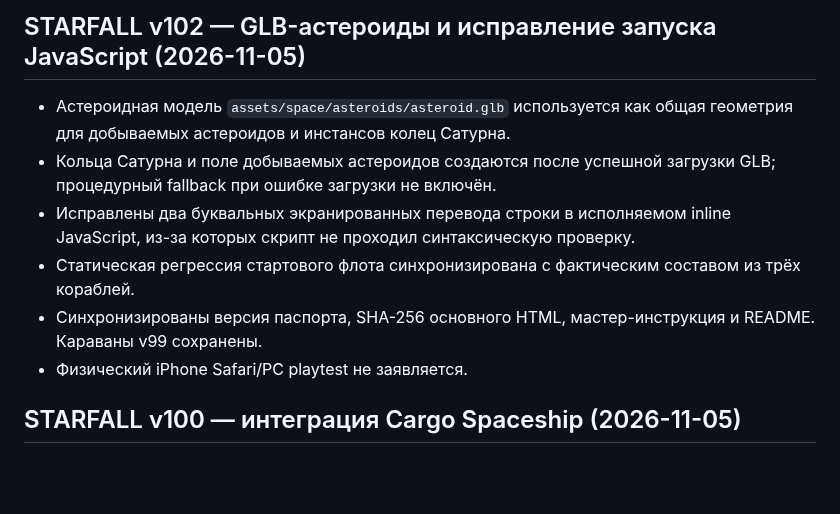
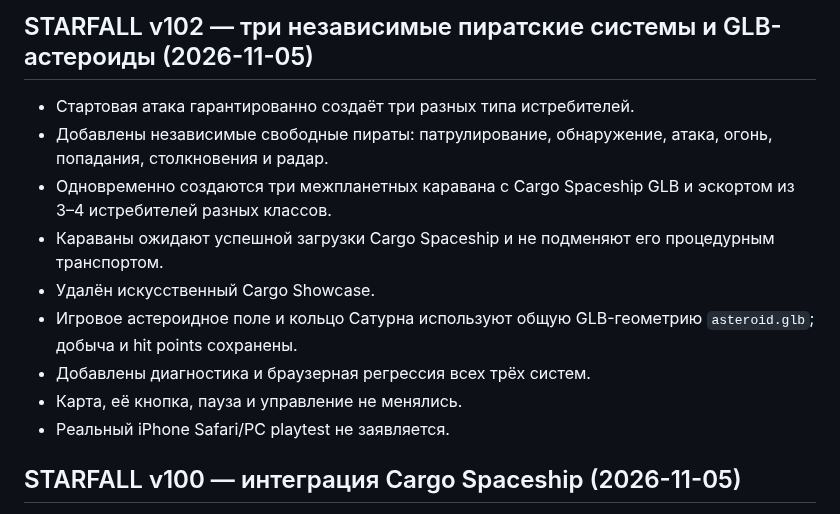
Before and after one commit to gipromeh/Starfall, a Markdown page: CHANGELOG.md, the part around the change. GitHub-like rendering; blank space fills up the shorter version.

Commit message:
Sync v102 changelog from latest main

```diff
--- a/CHANGELOG.md
+++ b/CHANGELOG.md
@@ -1,11 +1,14 @@
-## STARFALL v102 — GLB-астероиды и исправление запуска JavaScript (2026-11-05)
+## STARFALL v102 — три независимые пиратские системы и GLB-астероиды (2026-11-05)
 
-- Астероидная модель `assets/space/asteroids/asteroid.glb` используется как общая геометрия для добываемых астероидов и инстансов колец Сатурна.
-- Кольца Сатурна и поле добываемых астероидов создаются после успешной загрузки GLB; процедурный fallback при ошибке загрузки не включён.
-- Исправлены два буквальных экранированных перевода строки в исполняемом inline JavaScript, из-за которых скрипт не проходил синтаксическую проверку.
-- Статическая регрессия стартового флота синхронизирована с фактическим составом из трёх кораблей.
-- Синхронизированы версия паспорта, SHA-256 основного HTML, мастер-инструкция и README. Караваны v99 сохранены.
-- Физический iPhone Safari/PC playtest не заявляется.
+- Стартовая атака гарантированно создаёт три разных типа истребителей.
+- Добавлены независимые свободные пираты: патрулирование, обнаружение, атака, огонь, попадания, столкновения и радар.
+- Одновременно создаются три межпланетных каравана с Cargo Spaceship GLB и эскортом из 3–4 истребителей разных классов.
+- Караваны ожидают успешной загрузки Cargo Spaceship и не подменяют его процедурным транспортом.
+- Удалён искусственный Cargo Showcase.
+- Игровое астероидное поле и кольцо Сатурна используют общую GLB-геометрию `asteroid.glb`; добыча и hit points сохранены.
+- Добавлены диагностика и браузерная регрессия всех трёх систем.
+- Карта, её кнопка, пауза и управление не менялись.
+- Реальный iPhone Safari/PC playtest не заявляется.
 
 ## STARFALL v100 — интеграция Cargo Spaceship (2026-11-05)
 
```
